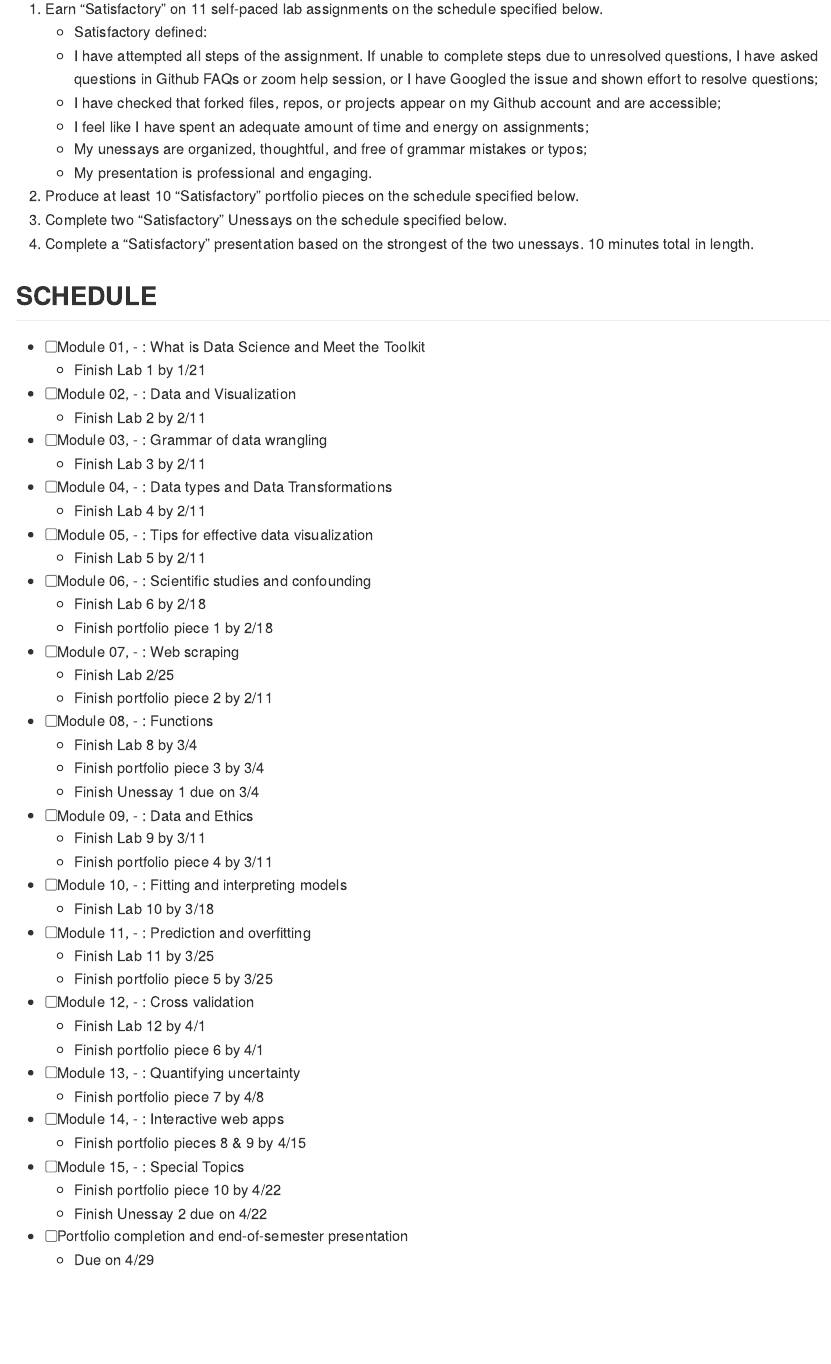
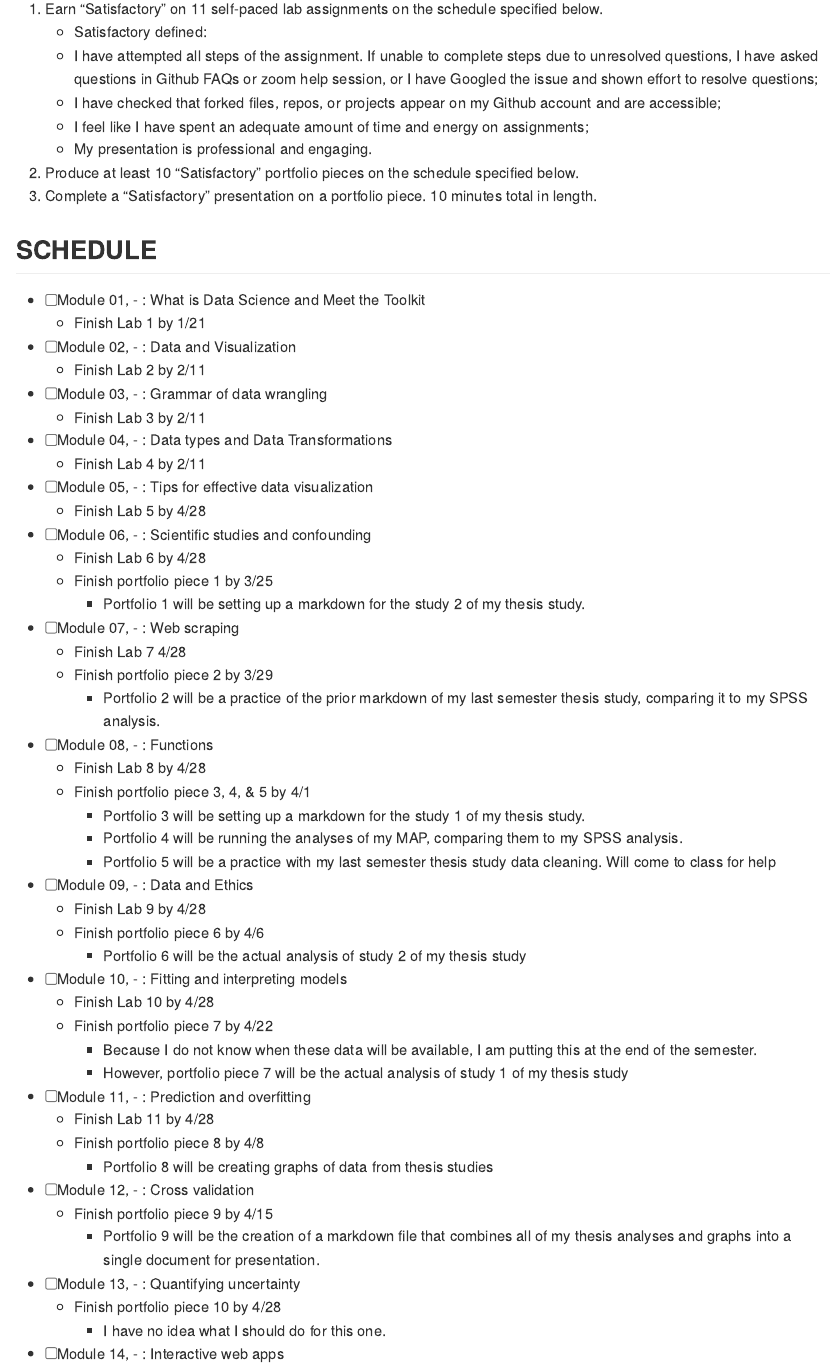
Before and after one commit to adam6paul/grade_contract, an R Markdown document (contract.Rmd): the page in a window 1100 px wide, from 240 px down. The pictures show the output file contract.md that the author committed with the source, drawn offline in the style of GitHub.

Commit message:
Final Re-contract
I have made adjustments and planned out my portfolio pieces as they relate to what I need to do for my thesis

```diff
--- a/contract.Rmd
+++ b/contract.Rmd
@@ -108,11 +108,9 @@ I, `r params$name`, agree to :
   	-  I have attempted all steps of the assignment. If unable to complete steps due to unresolved questions, I have asked questions in Github FAQs or zoom help session, or I have Googled the issue and shown effort to resolve questions;
   	-  I have checked that forked files, repos, or projects appear on my Github account and are accessible;
   	-  I feel like I have spent an adequate amount of time and energy on assignments;
-  	-  My unessays are organized, thoughtful, and free of grammar mistakes or typos;
   	-  My presentation is professional and engaging.
 2) Produce at least 10 “Satisfactory” portfolio pieces on the schedule specified below.
-3) Complete two “Satisfactory” Unessays on the schedule specified below.
-4) Complete a “Satisfactory” presentation based on the strongest of the two unessays. 10 minutes total in length.
+3) Complete a “Satisfactory” presentation on a portfolio piece. 10 minutes total in length.
 
 
 
@@ -127,34 +125,41 @@ I, `r params$name`, agree to :
 - [ ] `r advdate(dayone, 4, topic)`
   - Finish Lab 4  by 2/11
 - [ ] `r advdate(dayone, 5, topic)`
-  - Finish Lab 5  by 2/11
+  - Finish Lab 5  by 4/28
 - [ ] `r advdate(dayone, 6, topic)`
-  - Finish Lab 6 by 2/18
-  - Finish portfolio piece 1 by 2/18
+  - Finish Lab 6 by 4/28
+  - Finish portfolio piece 1 by 3/25
+      - Portfolio 1 will be setting up a markdown for the study 2 of my thesis study.
 - [ ] `r advdate(dayone, 7, topic)`
-  - Finish Lab 2/25
-  - Finish portfolio piece 2 by 2/11
+  - Finish Lab 7 4/28
+  - Finish portfolio piece 2 by 3/29
+      - Portfolio 2 will be a practice of the prior markdown of my last semester thesis study, comparing it to my SPSS analysis.
 - [ ] `r advdate(dayone, 8, topic)`
-  - Finish Lab 8 by 3/4
-  - Finish portfolio piece 3 by 3/4
-  - Finish Unessay 1 due on 3/4
+  - Finish Lab 8 by 4/28
+  - Finish portfolio piece 3, 4, & 5 by 4/1
+      - Portfolio 3 will be setting up a markdown for the study 1 of my thesis study.
+      - Portfolio 4 will be running the analyses of my MAP, comparing them to my SPSS analysis.
+      - Portfolio 5 will be a practice with my last semester thesis study data cleaning. Will come to class for help
 - [ ] `r advdate(dayone, 9, topic)`
-  - Finish Lab 9 by 3/11
-  - Finish  portfolio piece 4 by 3/11
+  - Finish Lab 9 by 4/28
+  - Finish portfolio piece 6 by 4/6
+      - Portfolio 6 will be the actual analysis of study 2 of my thesis study
 - [ ] `r advdate(dayone, 10, topic)`
-  - Finish Lab 10 by 3/18
+  - Finish Lab 10 by 4/28
+  - Finish portfolio piece 7 by 4/22
+      - Because I do not know when these data will be available, I am putting this at the end of the semester.
+      - However, portfolio piece 7 will be the actual analysis of study 1 of my thesis study
 - [ ] `r advdate(dayone, 11, topic)`
-  - Finish Lab 11 by 3/25
-  - Finish portfolio piece 5 by 3/25
+  - Finish Lab 11 by 4/28
+  - Finish portfolio piece 8 by 4/8
+      - Portfolio 8 will be creating graphs of data from thesis studies
 - [ ] `r advdate(dayone, 12, topic)`
-  - Finish Lab 12 by 4/1
-  - Finish portfolio piece 6 by 4/1
+  - Finish portfolio piece 9 by 4/15
+      - Portfolio 9 will be the creation of a markdown file that combines all of my thesis analyses and graphs into a single document for presentation.
 - [ ] `r advdate(dayone, 13, topic)`
-  - Finish portfolio piece 7 by 4/8
+  - Finish portfolio piece 10 by 4/28
+      - I have no idea what I should do for this one.
 - [ ] `r advdate(dayone, 14, topic)`
-  - Finish portfolio pieces 8 & 9 by 4/15
-- [ ] `r advdate(dayone, 15, topic)`
-  - Finish portfolio piece 10 by 4/22
-  - Finish Unessay 2 due on 4/22
+  - Prepare presentation- any time after 4/20 (thesis defense)
 - [ ] Portfolio completion and end-of-semester presentation
   - Due on 4/29
```
Also changed, not shown: contract.md.
